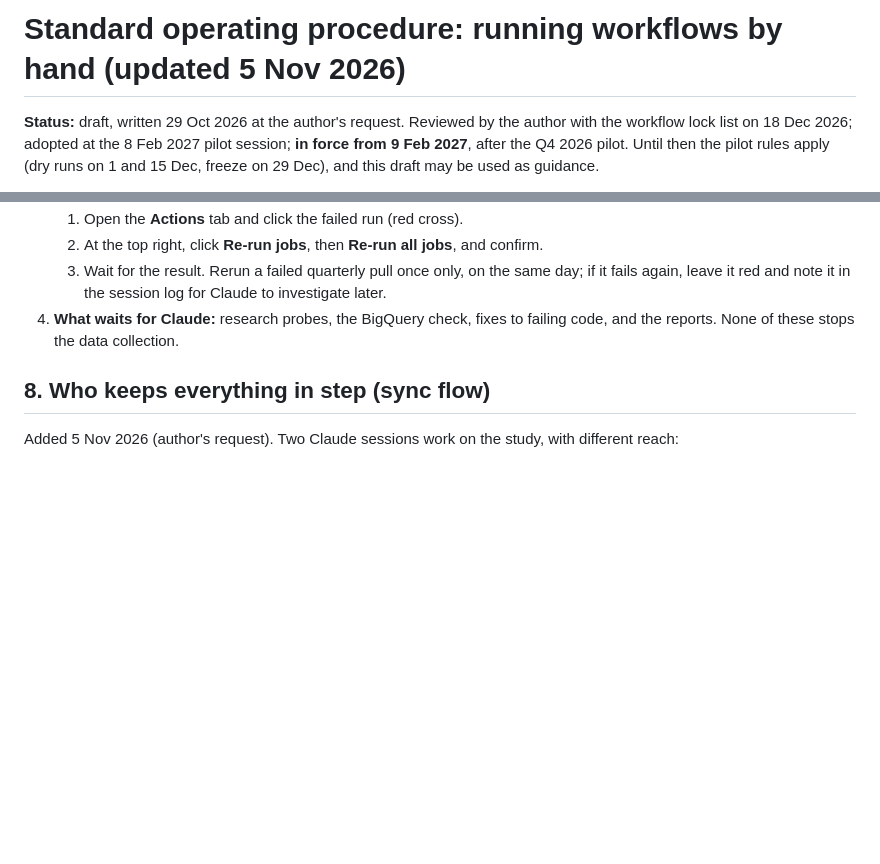
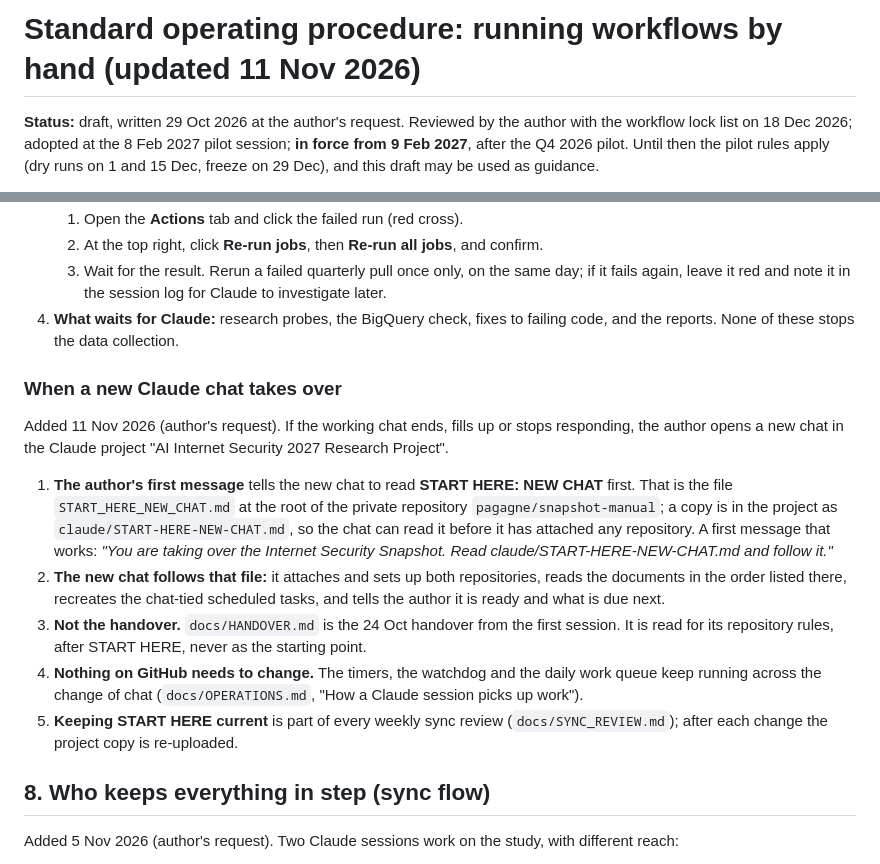
Before and after one commit to pagagne/internet-security-snapshot, a Markdown page: docs/SOP_MANUAL_RUNS.md, 2 parts joined by grey strips. GitHub-like rendering; blank space fills up the shorter version.

```diff
--- a/docs/SOP_MANUAL_RUNS.md
+++ b/docs/SOP_MANUAL_RUNS.md
@@ -1,4 +1,4 @@
-# Standard operating procedure: running workflows by hand (updated 5 Nov 2026)
+# Standard operating procedure: running workflows by hand (updated 11 Nov 2026)
 
 **Status:** draft, written 29 Oct 2026 at the author's request. Reviewed by the author with the
 workflow lock list on 18 Dec 2026; adopted at the 8 Feb 2027 pilot session; **in force from
@@ -162,6 +162,28 @@ does not depend on Claude to keep collecting data.
 4. **What waits for Claude:** research probes, the BigQuery check, fixes to failing code, and
    the reports. None of these stops the data collection.
 
+### When a new Claude chat takes over
+
+Added 11 Nov 2026 (author's request). If the working chat ends, fills up or stops responding,
+the author opens a new chat in the Claude project "AI Internet Security 2027 Research Project".
+
+1. **The author's first message** tells the new chat to read **START HERE: NEW CHAT** first.
+   That is the file `START_HERE_NEW_CHAT.md` at the root of the private repository
+   `pagagne/snapshot-manual`; a copy is in the project as `claude/START-HERE-NEW-CHAT.md`, so the
+   chat can read it before it has attached any repository. A first message that works:
+   *"You are taking over the Internet Security Snapshot. Read claude/START-HERE-NEW-CHAT.md and
+   follow it."*
+2. **The new chat follows that file:** it attaches and sets up both repositories, reads the
+   documents in the order listed there, recreates the chat-tied scheduled tasks, and tells the
+   author it is ready and what is due next.
+3. **Not the handover.** `docs/HANDOVER.md` is the 24 Oct handover from the first session. It
+   is read for its repository rules, after START HERE, never as the starting point.
+4. **Nothing on GitHub needs to change.** The timers, the watchdog and the daily work queue keep
+   running across the change of chat (`docs/OPERATIONS.md`, "How a Claude session picks up
+   work").
+5. **Keeping START HERE current** is part of every weekly sync review (`docs/SYNC_REVIEW.md`);
+   after each change the project copy is re-uploaded.
+
 ## 8. Who keeps everything in step (sync flow)
 
 Added 5 Nov 2026 (author's request). Two Claude sessions work on the study, with different reach:
```
Also changed, not shown: docs/HANDOVER.md (+9 -8 lines), docs/OPERATIONS.md (+12 -1 lines).
